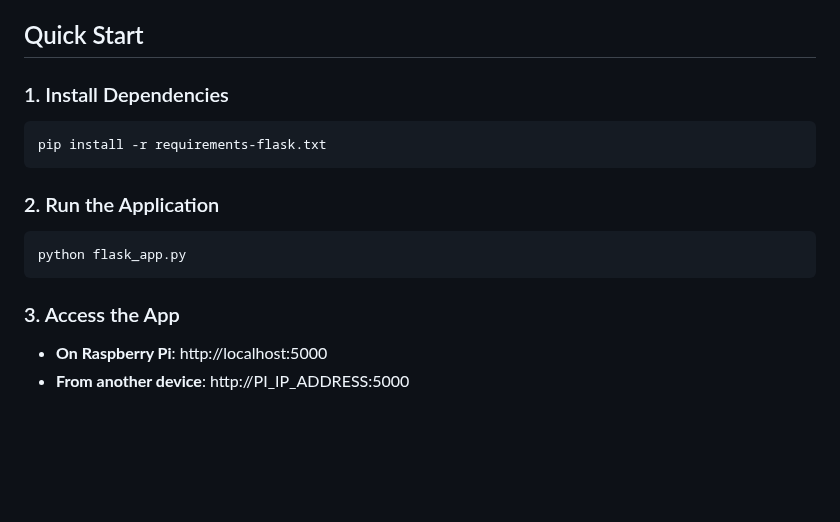
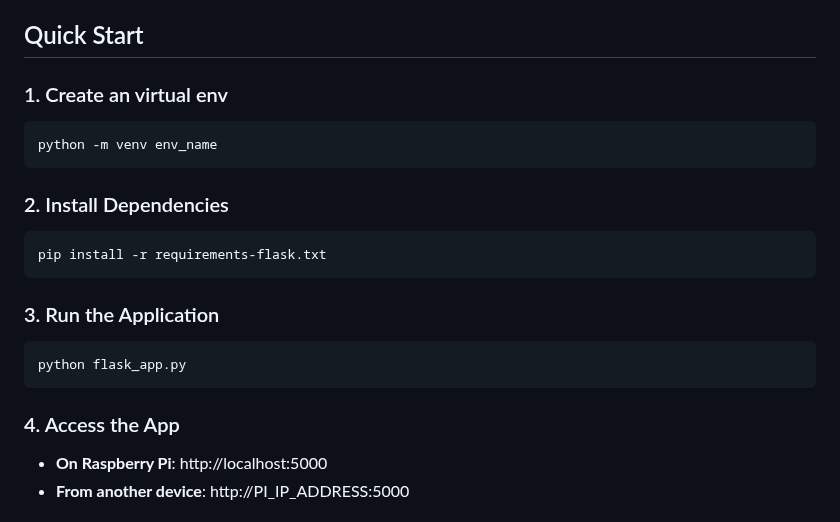
Before and after one commit to responsibleIT/fashion-police, a Markdown page: README.md, the part around the change. GitHub-like rendering; blank space fills up the shorter version.

Commit message:
Revise quick start steps in README.md
Updated quick start instructions for clarity and accuracy.

````diff
--- a/README.md
+++ b/README.md
@@ -16,18 +16,21 @@ A Flask web application that runs on Raspberry Pi with on-device ML inference. C
 
 ## Quick Start
 
-
-### 1. Install Dependencies
+### 1. Create an virtual env
+```bash
+python -m venv env_name
+```
+### 2. Install Dependencies
 ```bash
 pip install -r requirements-flask.txt
 ```
 
-### 2. Run the Application
+### 3. Run the Application
 ```bash
 python flask_app.py
 ```
 
-### 3. Access the App
+### 4. Access the App
 - **On Raspberry Pi**: http://localhost:5000
 - **From another device**: http://PI_IP_ADDRESS:5000
 
````
